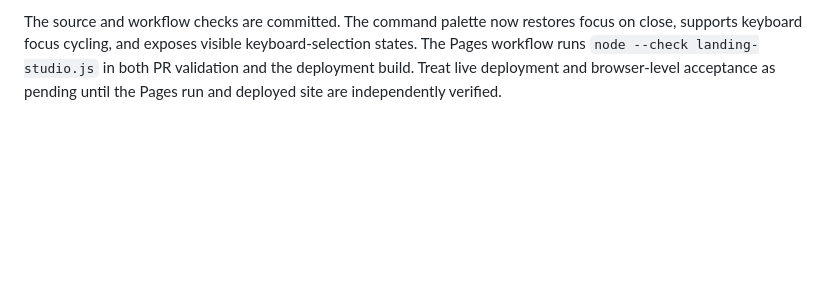
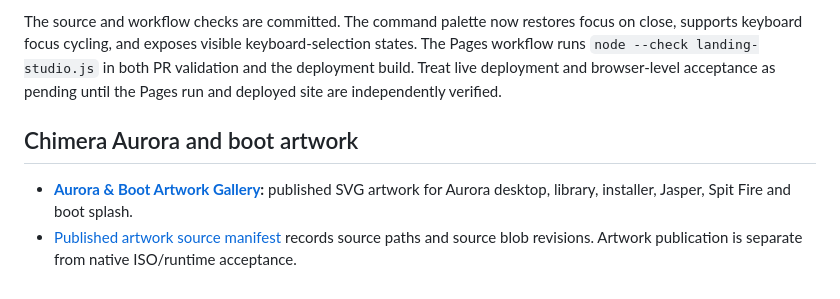
Before and after one commit to amerhwitat/amerhwitat.github.io, a Markdown page: README.md, the part around the change. Drawn GitHub-style; blank space fills up the shorter version.

Commit message:
Document public Chimera artwork gallery

```diff
--- a/README.md
+++ b/README.md
@@ -112,3 +112,8 @@ The portfolio homepage now includes a responsive Aurora-inspired glass hero, dir
 - Pages workflow and link/catalog checks: [.github/workflows/pages.yml](.github/workflows/pages.yml)
 
 The source and workflow checks are committed. The command palette now restores focus on close, supports keyboard focus cycling, and exposes visible keyboard-selection states. The Pages workflow runs `node --check landing-studio.js` in both PR validation and the deployment build. Treat live deployment and browser-level acceptance as pending until the Pages run and deployed site are independently verified.
+
+## Chimera Aurora and boot artwork
+
+- **[Aurora & Boot Artwork Gallery](https://amerhwitat.github.io/artwork/chimera-aurora/):** published SVG artwork for Aurora desktop, library, installer, Jasper, Spit Fire and boot splash.
+- [Published artwork source manifest](assets/wallpapers/chimera-artwork-publication-manifest.json) records source paths and source blob revisions. Artwork publication is separate from native ISO/runtime acceptance.
```
